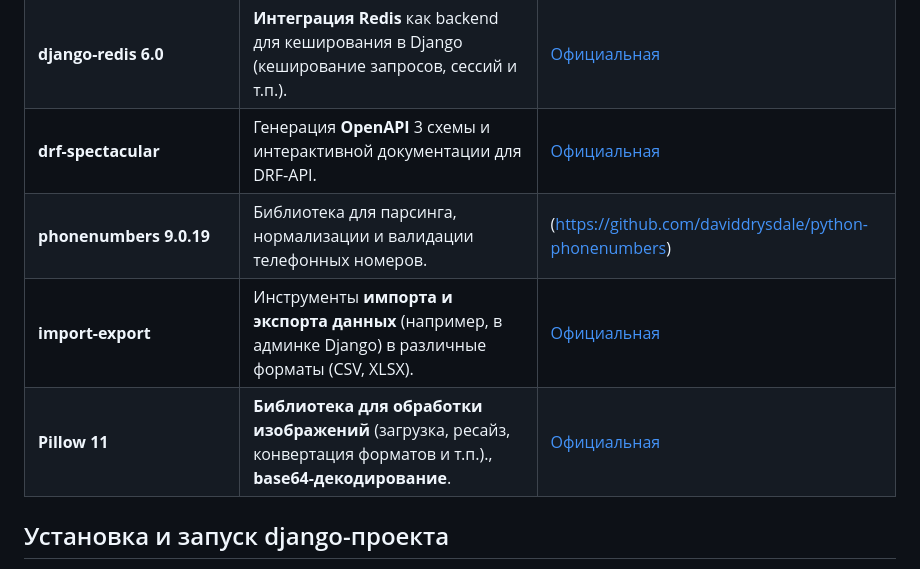
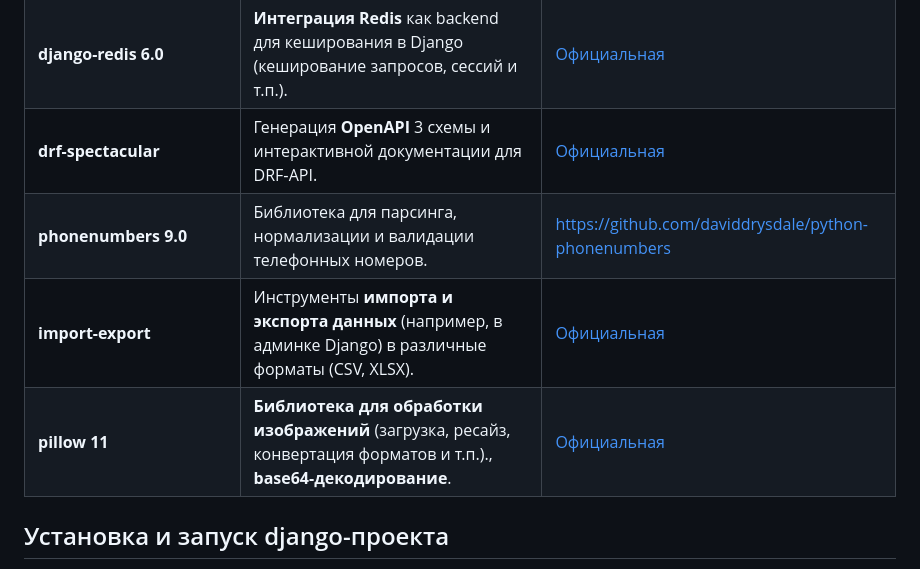
Before and after one commit to roman82direct/andromeda, a Markdown page: README.md, the part around the change. GitHub-like rendering.

```diff
--- a/README.md
+++ b/README.md
@@ -16,9 +16,9 @@ Online store: Andromeda – интернет‑магазин товаров д
 | **djangorestframework-simplejwt** | **JWT-аутентификация**. Современные access/refresh токены с ротацией. **Замена сессиям**. | [Официальная](https://django-rest-framework-simplejwt.readthedocs.io/en/latest/) |
 | **django-redis 6.0** | **Интеграция Redis** как backend для кеширования в Django (кеширование запросов, сессий и т.п.). | [Официальная](https://github.com/jazzband/django-redis) |
 | **drf-spectacular** | Генерация **OpenAPI** 3 схемы и интерактивной документации для DRF‑API. | [Официальная](https://drf-spectacular.readthedocs.io/) |
-| **phonenumbers 9.0.19** | Библиотека для парсинга, нормализации и валидации телефонных номеров. | (https://github.com/daviddrysdale/python-phonenumbers) |
+| **phonenumbers 9.0** | Библиотека для парсинга, нормализации и валидации телефонных номеров. | https://github.com/daviddrysdale/python-phonenumbers |
 | **import-export** | Инструменты **импорта и экспорта данных** (например, в админке Django) в различные форматы (CSV, XLSX). | [Официальная](https://django-import-export.readthedocs.io/) |
-| **Pillow 11** | **Библиотека для обработки изображений** (загрузка, ресайз, конвертация форматов и т.п.)., **base64-декодирование**. | [Официальная](https://pillow.readthedocs.io/) |
+| **pillow 11** | **Библиотека для обработки изображений** (загрузка, ресайз, конвертация форматов и т.п.)., **base64-декодирование**. | [Официальная](https://pillow.readthedocs.io/) |
 
 
 ## Установка и запуск django-проекта
```
